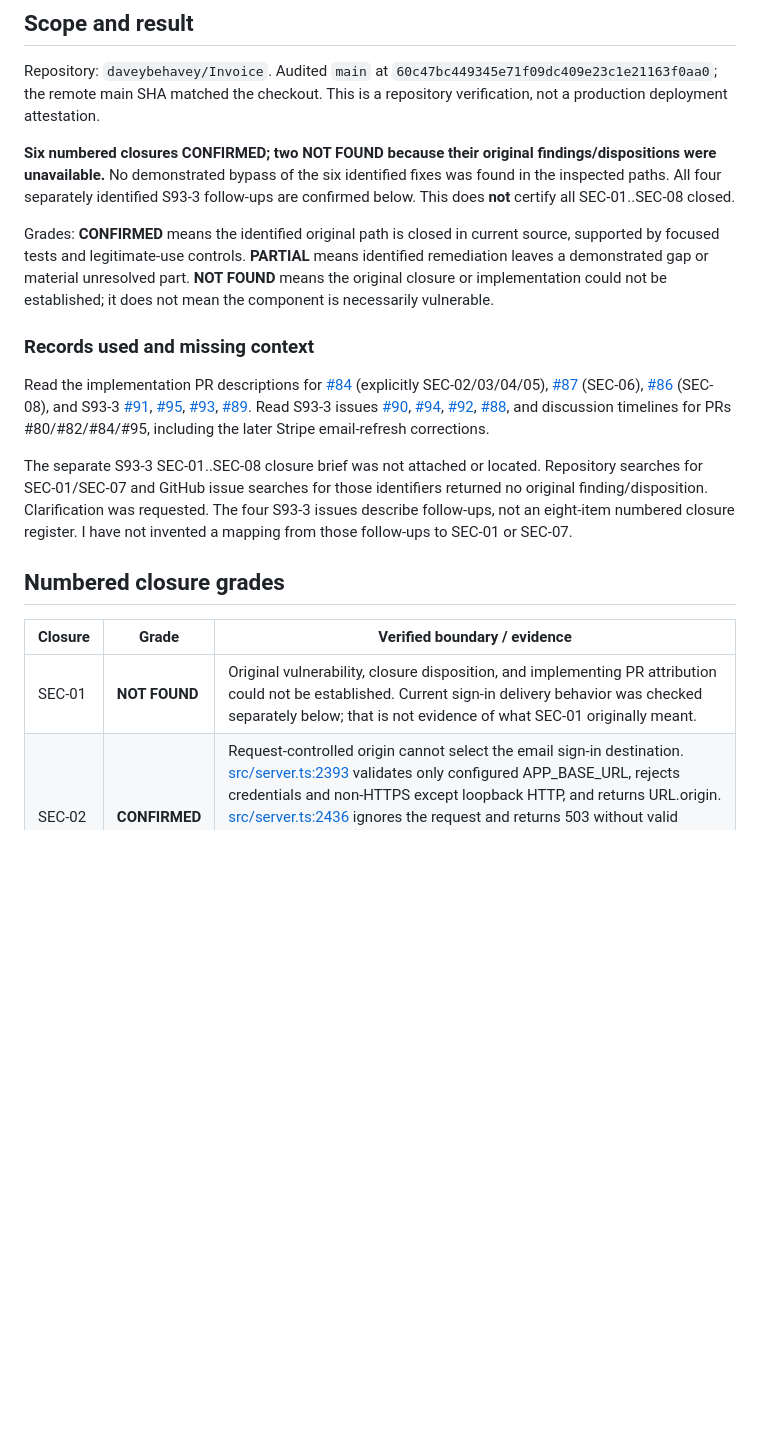
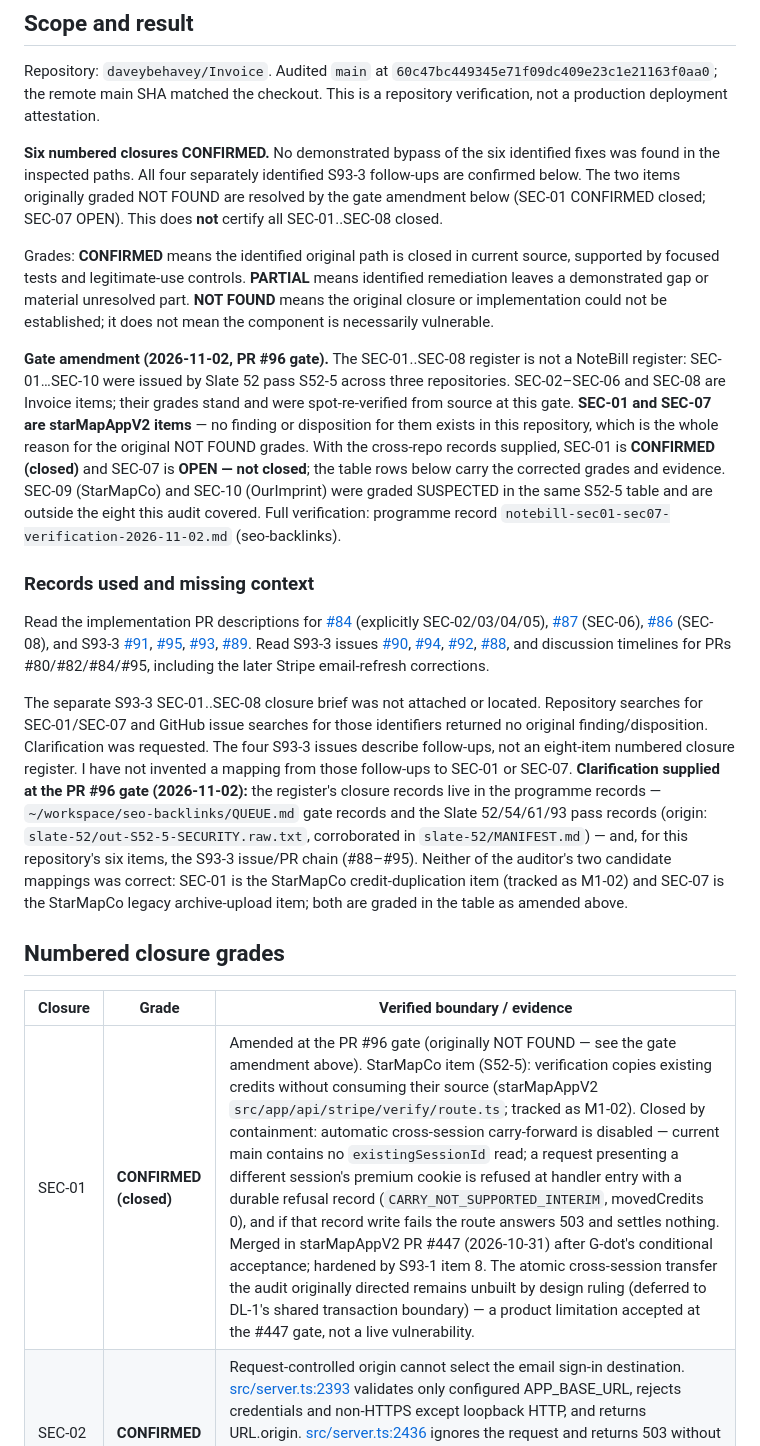
Before and after one commit to daveybehavey/Invoice, a Markdown page: docs/audit-fresh-eyes-2026-11-02.md, the part around one of its changes. GitHub-like rendering; blank space fills up the shorter version.

Commit message:
docs: gate amendment to fresh-eyes audit — SEC-01 CONFIRMED (closed), SEC-07 OPEN
The SEC-01..SEC-08 register is cross-repo (Slate 52 S52-5): SEC-01 and SEC-07 are starMapAppV2 items, which is why no disposition existed in this repo. SEC-01 closed by containment in starMapAppV2 PR #447 (2026-10-31) + S93-1 item 8. SEC-07 remains OPEN on the live legacy path; closure = DL-1 S6 cutover. Six Invoice grades spot-re-verified from source at this gate. Verification: notebill-sec01-sec07-verification-2026-11-02.md.

```diff
--- a/docs/audit-fresh-eyes-2026-11-02.md
+++ b/docs/audit-fresh-eyes-2026-11-02.md
@@ -4,21 +4,23 @@
 
 Repository: `daveybehavey/Invoice`. Audited `main` at `60c47bc449345e71f09dc409e23c1e21163f0aa0`; the remote main SHA matched the checkout. This is a repository verification, not a production deployment attestation.
 
-**Six numbered closures CONFIRMED; two NOT FOUND because their original findings/dispositions were unavailable.** No demonstrated bypass of the six identified fixes was found in the inspected paths. All four separately identified S93-3 follow-ups are confirmed below. This does **not** certify all SEC-01..SEC-08 closed.
+**Six numbered closures CONFIRMED.** No demonstrated bypass of the six identified fixes was found in the inspected paths. All four separately identified S93-3 follow-ups are confirmed below. The two items originally graded NOT FOUND are resolved by the gate amendment below (SEC-01 CONFIRMED closed; SEC-07 OPEN). This does **not** certify all SEC-01..SEC-08 closed.
 
 Grades: **CONFIRMED** means the identified original path is closed in current source, supported by focused tests and legitimate-use controls. **PARTIAL** means identified remediation leaves a demonstrated gap or material unresolved part. **NOT FOUND** means the original closure or implementation could not be established; it does not mean the component is necessarily vulnerable.
+
+**Gate amendment (2026-11-02, PR #96 gate).** The SEC-01..SEC-08 register is not a NoteBill register: SEC-01…SEC-10 were issued by Slate 52 pass S52-5 across three repositories. SEC-02–SEC-06 and SEC-08 are Invoice items; their grades stand and were spot-re-verified from source at this gate. **SEC-01 and SEC-07 are starMapAppV2 items** — no finding or disposition for them exists in this repository, which is the whole reason for the original NOT FOUND grades. With the cross-repo records supplied, SEC-01 is **CONFIRMED (closed)** and SEC-07 is **OPEN — not closed**; the table rows below carry the corrected grades and evidence. SEC-09 (StarMapCo) and SEC-10 (OurImprint) were graded SUSPECTED in the same S52-5 table and are outside the eight this audit covered. Full verification: programme record `notebill-sec01-sec07-verification-2026-11-02.md` (seo-backlinks).
 
 ### Records used and missing context
 
 Read the implementation PR descriptions for [#84](https://github.com/daveybehavey/Invoice/pull/84) (explicitly SEC-02/03/04/05), [#87](https://github.com/daveybehavey/Invoice/pull/87) (SEC-06), [#86](https://github.com/daveybehavey/Invoice/pull/86) (SEC-08), and S93-3 [#91](https://github.com/daveybehavey/Invoice/pull/91), [#95](https://github.com/daveybehavey/Invoice/pull/95), [#93](https://github.com/daveybehavey/Invoice/pull/93), [#89](https://github.com/daveybehavey/Invoice/pull/89). Read S93-3 issues [#90](https://github.com/daveybehavey/Invoice/issues/90), [#94](https://github.com/daveybehavey/Invoice/issues/94), [#92](https://github.com/daveybehavey/Invoice/issues/92), [#88](https://github.com/daveybehavey/Invoice/issues/88), and discussion timelines for PRs #80/#82/#84/#95, including the later Stripe email-refresh corrections.
 
-The separate S93-3 SEC-01..SEC-08 closure brief was not attached or located. Repository searches for SEC-01/SEC-07 and GitHub issue searches for those identifiers returned no original finding/disposition. Clarification was requested. The four S93-3 issues describe follow-ups, not an eight-item numbered closure register. I have not invented a mapping from those follow-ups to SEC-01 or SEC-07.
+The separate S93-3 SEC-01..SEC-08 closure brief was not attached or located. Repository searches for SEC-01/SEC-07 and GitHub issue searches for those identifiers returned no original finding/disposition. Clarification was requested. The four S93-3 issues describe follow-ups, not an eight-item numbered closure register. I have not invented a mapping from those follow-ups to SEC-01 or SEC-07. **Clarification supplied at the PR #96 gate (2026-11-02):** the register's closure records live in the programme records — `~/workspace/seo-backlinks/QUEUE.md` gate records and the Slate 52/54/61/93 pass records (origin: `slate-52/out-S52-5-SECURITY.raw.txt`, corroborated in `slate-52/MANIFEST.md`) — and, for this repository's six items, the S93-3 issue/PR chain (#88–#95). Neither of the auditor's two candidate mappings was correct: SEC-01 is the StarMapCo credit-duplication item (tracked as M1-02) and SEC-07 is the StarMapCo legacy archive-upload item; both are graded in the table as amended above.
 
 ## Numbered closure grades
 
 | Closure | Grade | Verified boundary / evidence |
 | --- | --- | --- |
-| SEC-01 | **NOT FOUND** | Original vulnerability, closure disposition, and implementing PR attribution could not be established. Current sign-in delivery behavior was checked separately below; that is not evidence of what SEC-01 originally meant. |
+| SEC-01 | **CONFIRMED (closed)** | Amended at the PR #96 gate (originally NOT FOUND — see the gate amendment above). StarMapCo item (S52-5): verification copies existing credits without consuming their source (starMapAppV2 `src/app/api/stripe/verify/route.ts`; tracked as M1-02). Closed by containment: automatic cross-session carry-forward is disabled — current main contains no `existingSessionId` read; a request presenting a different session's premium cookie is refused at handler entry with a durable refusal record (`CARRY_NOT_SUPPORTED_INTERIM`, movedCredits 0), and if that record write fails the route answers 503 and settles nothing. Merged in starMapAppV2 PR #447 (2026-10-31) after G-dot's conditional acceptance; hardened by S93-1 item 8. The atomic cross-session transfer the audit originally directed remains unbuilt by design ruling (deferred to DL-1's shared transaction boundary) — a product limitation accepted at the #447 gate, not a live vulnerability. |
 | SEC-02 | **CONFIRMED** | Request-controlled origin cannot select the email sign-in destination. [src/server.ts:2393](https://github.com/daveybehavey/Invoice/blob/60c47bc449345e71f09dc409e23c1e21163f0aa0/src/server.ts#L2393) validates only configured APP_BASE_URL, rejects credentials and non-HTTPS except loopback HTTP, and returns URL.origin. [src/server.ts:2436](https://github.com/daveybehavey/Invoice/blob/60c47bc449345e71f09dc409e23c1e21163f0aa0/src/server.ts#L2436) ignores the request and returns 503 without valid configuration. [src/server.ts:523](https://github.com/daveybehavey/Invoice/blob/60c47bc449345e71f09dc409e23c1e21163f0aa0/src/server.ts#L523) resolves it before token creation/email dispatch. Configured-origin poisoned-header and missing-origin cases: [src/api.test.ts:10965](https://github.com/daveybehavey/Invoice/blob/60c47bc449345e71f09dc409e23c1e21163f0aa0/src/api.test.ts#L10965) and the preceding origin rejection test. |
 | SEC-03 | **CONFIRMED** | Signed link inspection precedes atomic nonce consumption; only a consumed result can create a session ([src/server.ts:676](https://github.com/daveybehavey/Invoice/blob/60c47bc449345e71f09dc409e23c1e21163f0aa0/src/server.ts#L676)). Store failure returns 503; duplicate gets generic 400. Version/purpose/nonce/expiry validation: [src/services/authSession.ts:173](https://github.com/daveybehavey/Invoice/blob/60c47bc449345e71f09dc409e23c1e21163f0aa0/src/services/authSession.ts#L173). Digest-only persistent consume, expiry recheck inside mutation, and duplicate refusal: [src/services/emailSignInRedemptionStore.ts:42](https://github.com/daveybehavey/Invoice/blob/60c47bc449345e71f09dc409e23c1e21163f0aa0/src/services/emailSignInRedemptionStore.ts#L42). API replay regression: [src/api.test.ts:10914](https://github.com/daveybehavey/Invoice/blob/60c47bc449345e71f09dc409e23c1e21163f0aa0/src/api.test.ts#L10914). Durability/serialization scope is qualified below. |
 | SEC-04 | **CONFIRMED** | OCR and transcription routes apply validated-session middleware before Multer, then await usage reservation before provider dispatch ([src/server.ts:1240](https://github.com/daveybehavey/Invoice/blob/60c47bc449345e71f09dc409e23c1e21163f0aa0/src/server.ts#L1240), [src/server.ts:1293](https://github.com/daveybehavey/Invoice/blob/60c47bc449345e71f09dc409e23c1e21163f0aa0/src/server.ts#L1293)). Session-only principal and 401/503/429 controls: [src/server.ts:2545](https://github.com/daveybehavey/Invoice/blob/60c47bc449345e71f09dc409e23c1e21163f0aa0/src/server.ts#L2545), [src/server.ts:2572](https://github.com/daveybehavey/Invoice/blob/60c47bc449345e71f09dc409e23c1e21163f0aa0/src/server.ts#L2572). Atomic per-operation principal/application counters increment before dispatch and have no refund path ([src/services/providerUsageGate.ts:72](https://github.com/daveybehavey/Invoice/blob/60c47bc449345e71f09dc409e23c1e21163f0aa0/src/services/providerUsageGate.ts#L72)). Anonymous/invalid-session/no-call and exhausted-budget tests: [src/api.test.ts:11006](https://github.com/daveybehavey/Invoice/blob/60c47bc449345e71f09dc409e23c1e21163f0aa0/src/api.test.ts#L11006)–11083. JSON route extension is assessed separately below. |
```
Also changed, not shown: other parts of docs/audit-fresh-eyes-2026-11-02.md (+2 -2 lines).
